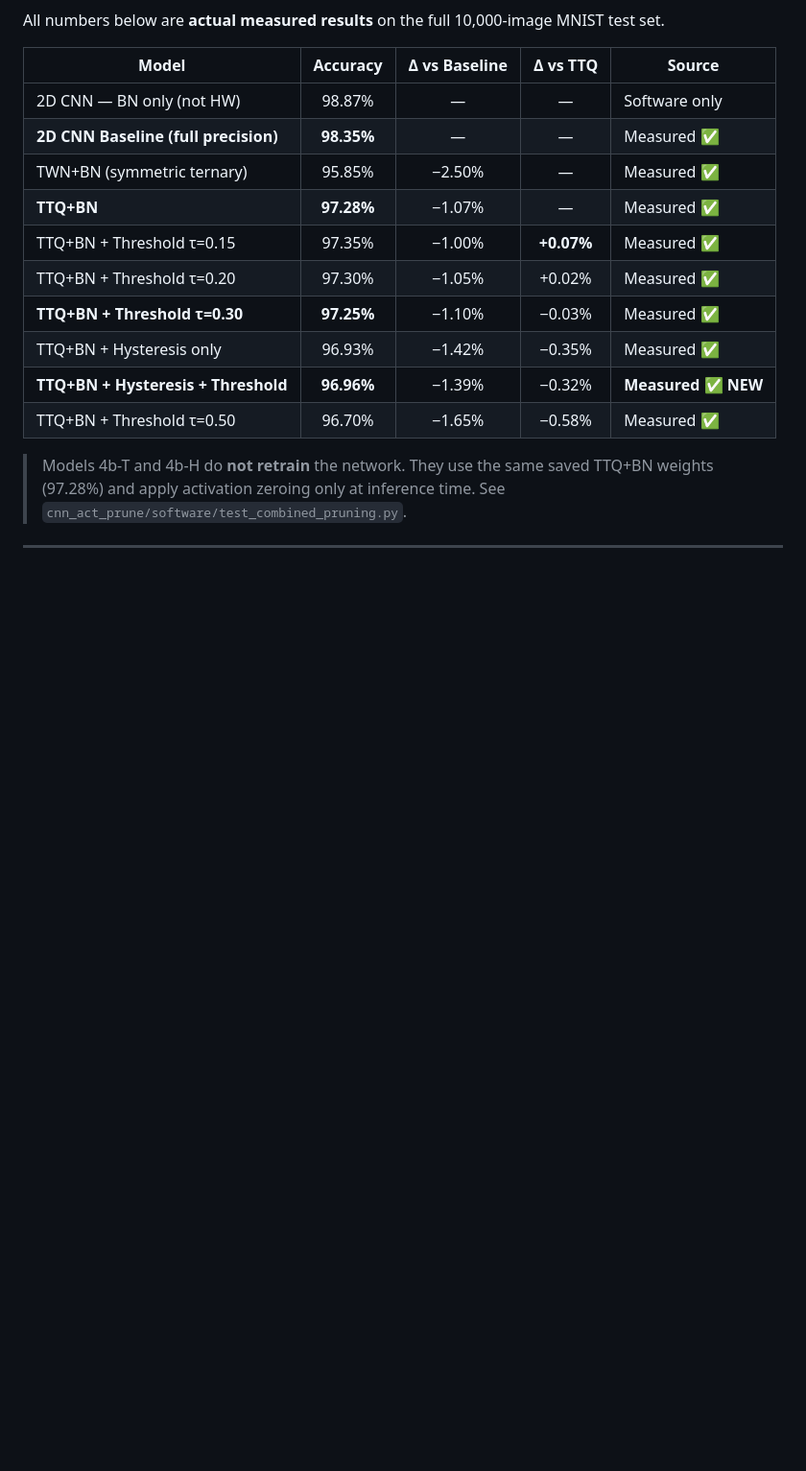
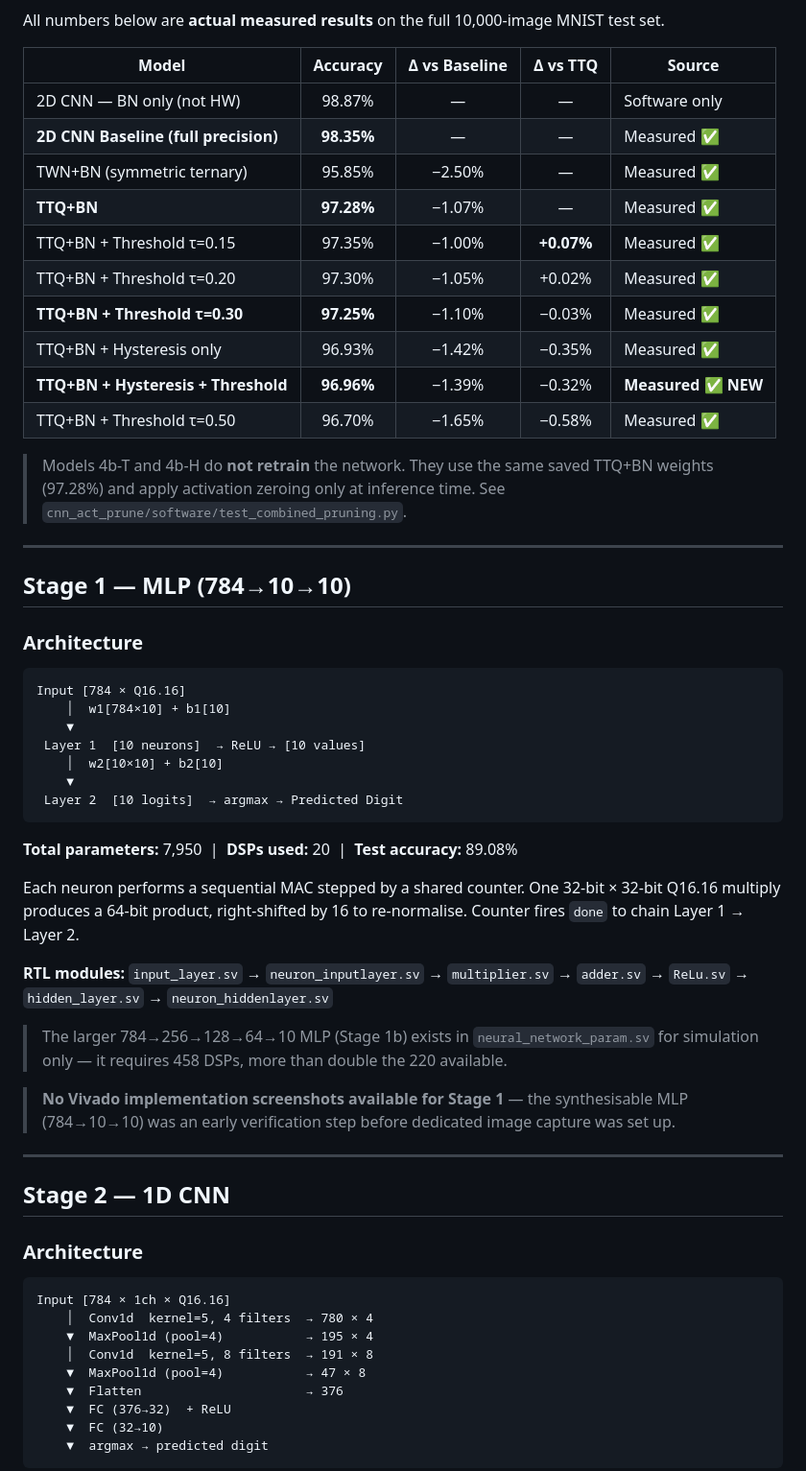
Before and after one commit to StackedArchitect/FPGA_MNIST, a Markdown page: README.md, the part around one of its changes. Shown at 96% size. Drawn GitHub-style; blank space fills up the shorter version.

````diff
--- a/README.md
+++ b/README.md
@@ -121,3 +121,45 @@ All numbers below are **actual measured results** on the full 10,000-image MNIST
 
 ---
 
+## Stage 1 — MLP (784→10→10)
+
+### Architecture
+
+```
+Input [784 × Q16.16]
+    │  w1[784×10] + b1[10]
+    ▼
+ Layer 1  [10 neurons]  → ReLU → [10 values]
+    │  w2[10×10] + b2[10]
+    ▼
+ Layer 2  [10 logits]  → argmax → Predicted Digit
+```
+
+**Total parameters:** 7,950 &nbsp;|&nbsp; **DSPs used:** 20 &nbsp;|&nbsp; **Test accuracy:** 89.08%
+
+Each neuron performs a sequential MAC stepped by a shared counter. One 32-bit × 32-bit Q16.16 multiply produces a 64-bit product, right-shifted by 16 to re-normalise. Counter fires `done` to chain Layer 1 → Layer 2.
+
+**RTL modules:** `input_layer.sv` → `neuron_inputlayer.sv` → `multiplier.sv` → `adder.sv` → `ReLu.sv` → `hidden_layer.sv` → `neuron_hiddenlayer.sv`
+
+> The larger 784→256→128→64→10 MLP (Stage 1b) exists in `neural_network_param.sv` for simulation only — it requires 458 DSPs, more than double the 220 available.
+
+> **No Vivado implementation screenshots available for Stage 1** — the synthesisable MLP (784→10→10) was an early verification step before dedicated image capture was set up.
+
+---
+
+## Stage 2 — 1D CNN
+
+### Architecture
+
+```
+Input [784 × 1ch × Q16.16]
+    │  Conv1d  kernel=5, 4 filters  → 780 × 4
+    ▼  MaxPool1d (pool=4)           → 195 × 4
+    │  Conv1d  kernel=5, 8 filters  → 191 × 8
+    ▼  MaxPool1d (pool=4)           → 47 × 8
+    ▼  Flatten                      → 376
+    ▼  FC (376→32)  + ReLU
+    ▼  FC (32→10)
+    ▼  argmax → predicted digit
+```
+
````
Also changed, not shown: other parts of README.md (+51 -3 lines).
